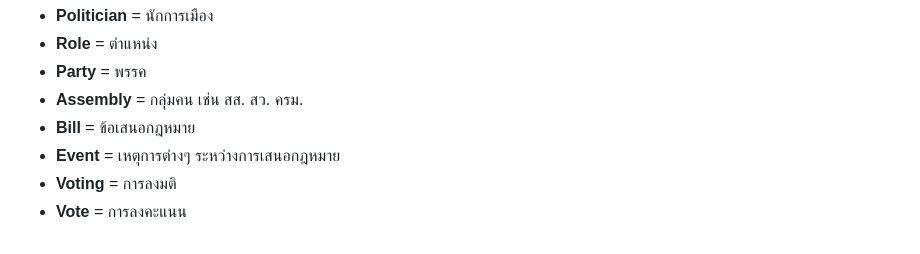
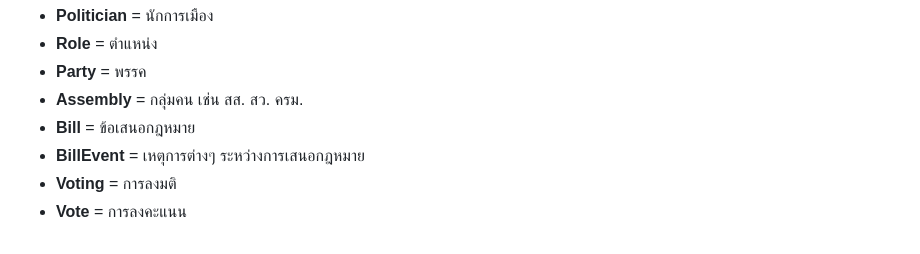
Before and after one commit to wevisdemo/parliament-watch, a Markdown page: src/models/README.md, the part around one of its changes. Rendered like a GitHub page.

Commit message:
fix: update generic Event -> BillEvent in data/README.md

```diff
--- a/src/models/README.md
+++ b/src/models/README.md
@@ -117,6 +117,6 @@ erDiagram
 - **Party** = พรรค
 - **Assembly** = กลุ่มคน เช่น สส. สว. ครม.
 - **Bill** = ข้อเสนอกฎหมาย
-- **Event** = เหตุการต่างๆ ระหว่างการเสนอกฎหมาย
+- **BillEvent** = เหตุการต่างๆ ระหว่างการเสนอกฎหมาย
 - **Voting** = การลงมติ
 - **Vote** = การลงคะแนน
```
Also changed, not shown: other parts of src/models/README.md (+3 -3 lines).
